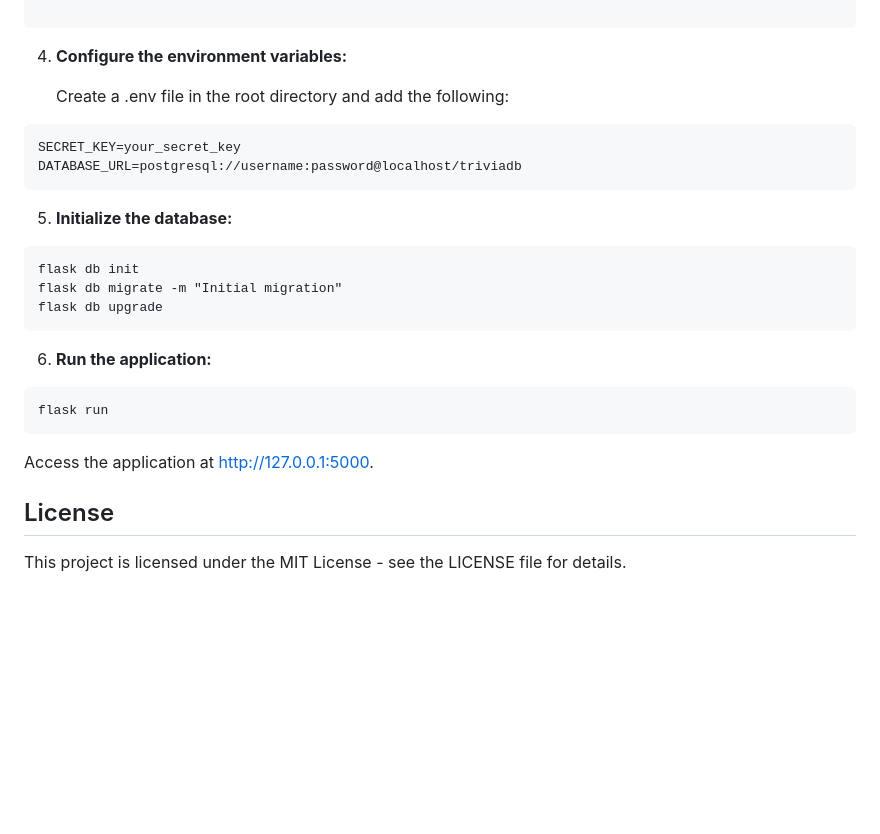
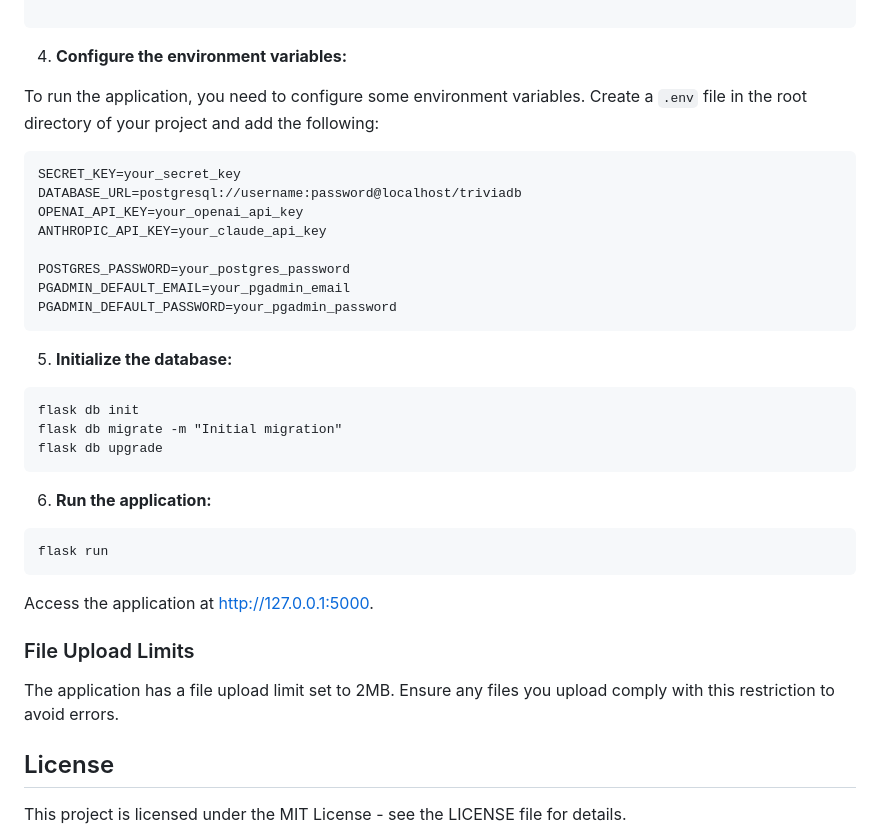
Before and after one commit to CohenNaama/TriviaVsAI-Server, a Markdown page: README.md, the part around the change printed below. Rendered like a GitHub page; blank space fills up the shorter version.

````diff
--- a/README.md
+++ b/README.md
@@ -75,10 +95,16 @@ pip install -r requirements.txt
 
 4. **Configure the environment variables:**
 
-   Create a .env file in the root directory and add the following:
+To run the application, you need to configure some environment variables. Create a `.env` file in the root directory of your project and add the following:
 ```
 SECRET_KEY=your_secret_key
 DATABASE_URL=postgresql://username:password@localhost/triviadb
+OPENAI_API_KEY=your_openai_api_key
+ANTHROPIC_API_KEY=your_claude_api_key
+
+POSTGRES_PASSWORD=your_postgres_password
+PGADMIN_DEFAULT_EMAIL=your_pgadmin_email
+PGADMIN_DEFAULT_PASSWORD=your_pgadmin_password
 ```
 
 5. **Initialize the database:**
@@ -95,6 +121,10 @@ flask run
 
    Access the application at http://127.0.0.1:5000.
 
+### File Upload Limits
+
+The application has a file upload limit set to 2MB. Ensure any files you upload comply with this restriction to avoid errors.
+
 ## License
 
 This project is licensed under the MIT License - see the LICENSE file for details.
````
Also changed, not shown: other parts of README.md (+27 -7 lines).
